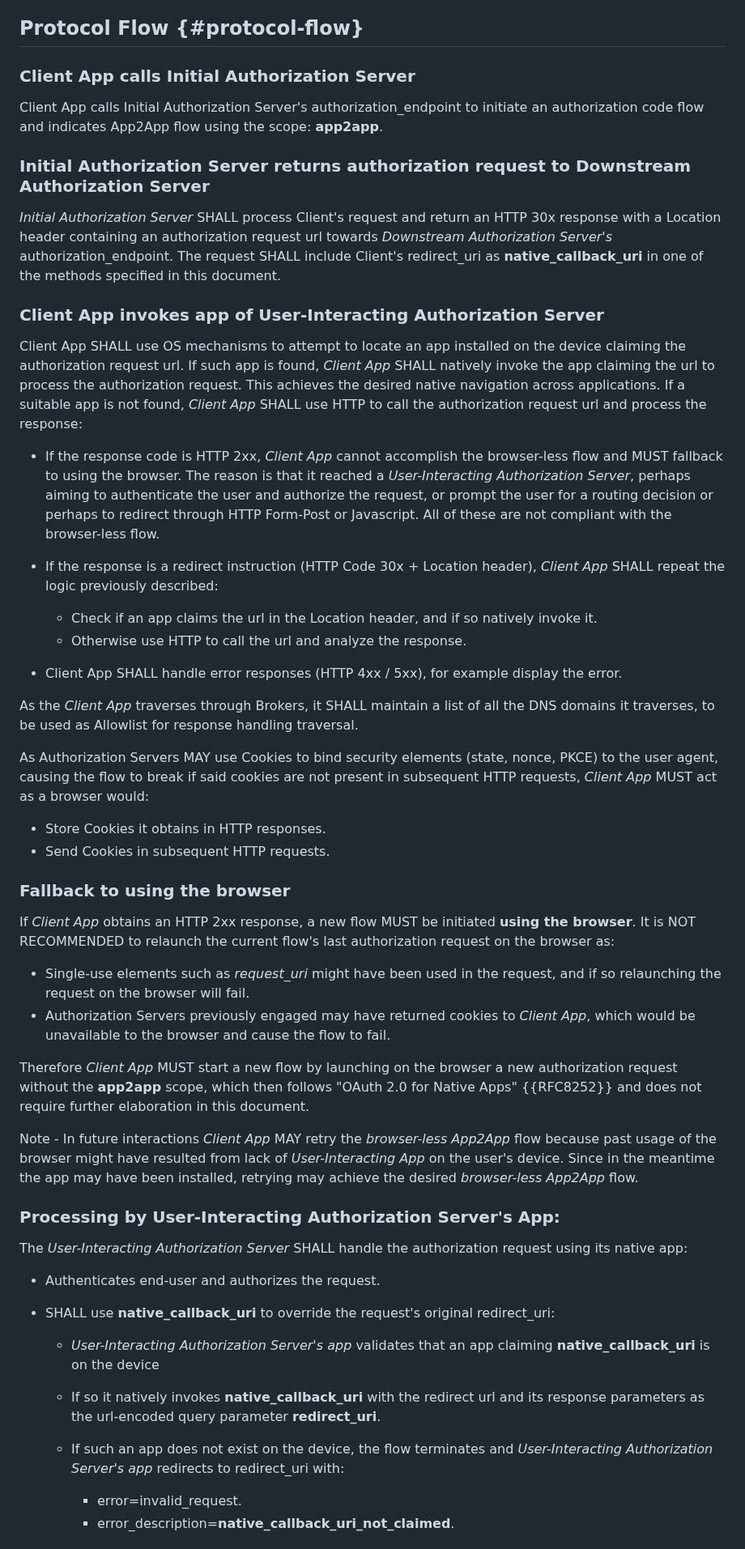
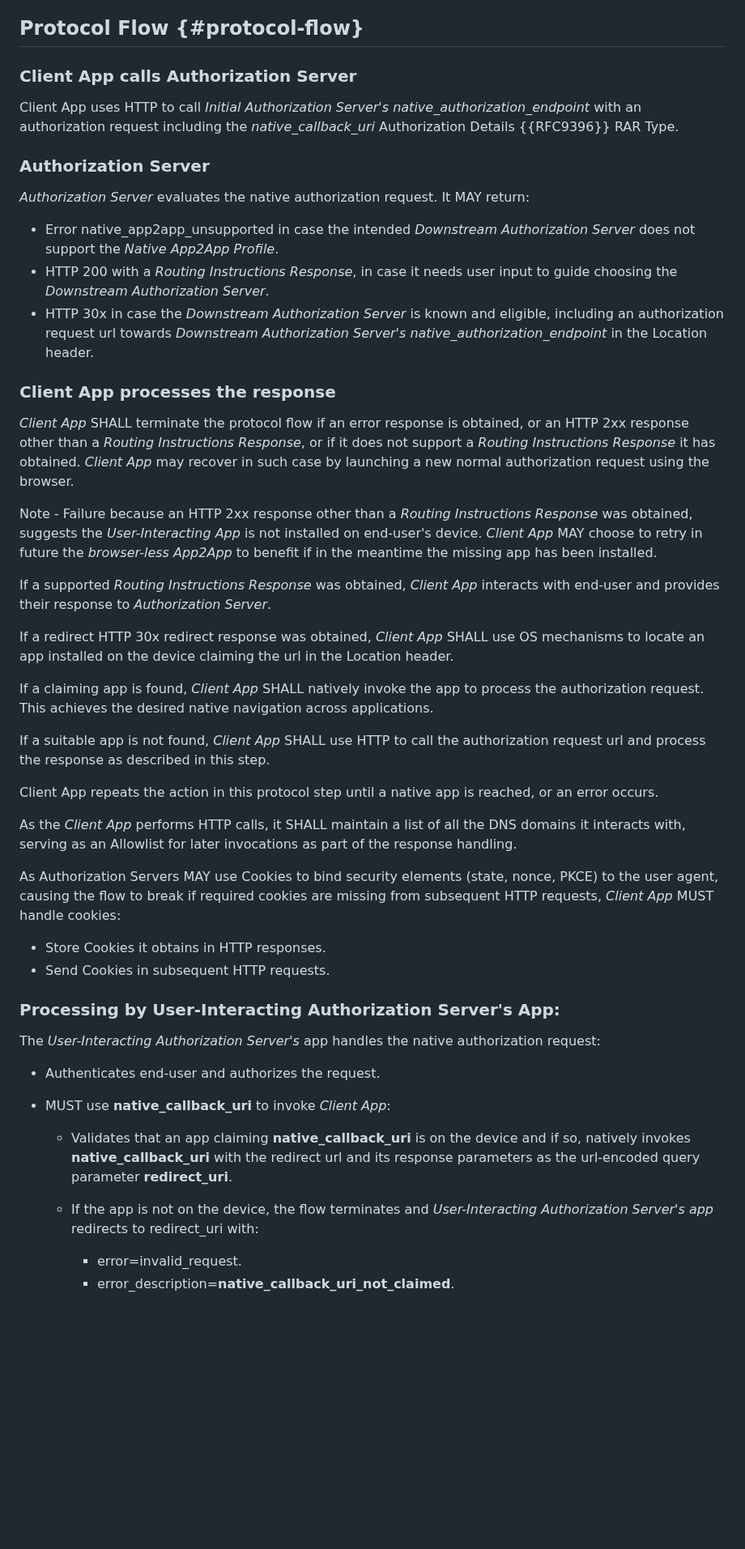
Before and after one commit to yaron-zehavi/oauth-app2app-browserless, a Markdown page: draft-zehavi-oauth-app2app-browserless.md, the part around one of its changes. Shown at 81% size. GitHub-like rendering; blank space fills up the shorter version.

Commit message:
protocol flow optimization

```diff
--- a/draft-zehavi-oauth-app2app-browserless.md
+++ b/draft-zehavi-oauth-app2app-browserless.md
@@ -355,57 +355,52 @@ Example *Client App* response following end-user input entry:
 
 ## Protocol Flow {#protocol-flow}
 
-### Client App calls Initial Authorization Server
+### Client App calls Authorization Server
 
-Client App calls Initial Authorization Server's authorization_endpoint to initiate an authorization code flow and indicates App2App flow using the scope: **app2app**.
+Client App uses HTTP to call *Initial Authorization Server's* *native_authorization_endpoint* with an authorization request including the *native_callback_uri* Authorization Details {{RFC9396}} RAR Type.
 
-### Initial Authorization Server returns authorization request to Downstream Authorization Server
+### Authorization Server
 
-*Initial Authorization Server* SHALL process Client's request and return an HTTP 30x response with a Location header containing an authorization request url towards *Downstream Authorization Server's* authorization_endpoint.
-The request SHALL include Client's redirect_uri as **native_callback_uri** in one of the methods specified in this document.
+*Authorization Server* evaluates the native authorization request.
+It MAY return:
 
-### Client App invokes app of User-Interacting Authorization Server
+* Error native_app2app_unsupported in case the intended *Downstream Authorization Server* does not support the *Native App2App Profile*.
+* HTTP 200 with a *Routing Instructions Response*, in case it needs user input to guide choosing the *Downstream Authorization Server*.
+* HTTP 30x in case the *Downstream Authorization Server* is known and eligible, including an authorization request url towards *Downstream Authorization Server's* *native_authorization_endpoint* in the Location header.
 
-Client App SHALL use OS mechanisms to attempt to locate an app installed on the device claiming the authorization request url.
-If such app is found, *Client App* SHALL natively invoke the app claiming the url to process the authorization request. This achieves the desired native navigation across applications.
-If a suitable app is not found, *Client App* SHALL use HTTP to call the authorization request url and process the response:
+### Client App processes the response
 
-* If the response code is HTTP 2xx, *Client App* cannot accomplish the browser-less flow and MUST fallback to using the browser. The reason is that it reached a *User-Interacting Authorization Server*, perhaps aiming to authenticate the user and authorize the request, or prompt the user for a routing decision or perhaps to redirect through HTTP Form-Post or Javascript. All of these are not compliant with the browser-less flow.
-* If the response is a redirect instruction (HTTP Code 30x + Location header), *Client App* SHALL repeat the logic previously described:
+*Client App* SHALL terminate the protocol flow if an error response is obtained, or an HTTP 2xx response other than a *Routing Instructions Response*, or if it does not support a *Routing Instructions Response* it has obtained. *Client App* may recover in such case by launching a new normal authorization request using the browser.
 
-  * Check if an app claims the url in the Location header, and if so natively invoke it.
-  * Otherwise use HTTP to call the url and analyze the response.
-* Client App SHALL handle error responses (HTTP 4xx / 5xx), for example display the error.
+Note - Failure because an HTTP 2xx response other than a *Routing Instructions Response* was obtained, suggests the *User-Interacting App* is not installed on end-user's device.
+*Client App* MAY choose to retry in future the *browser-less App2App* to benefit if in the meantime the missing app has been installed.
 
-As the *Client App* traverses through Brokers, it SHALL maintain a list of all the DNS domains it traverses, to be used as Allowlist for response handling traversal.
+If a supported *Routing Instructions Response* was obtained, *Client App* interacts with end-user and provides their response to *Authorization Server*.
 
-As Authorization Servers MAY use Cookies to bind security elements (state, nonce, PKCE) to the user agent, causing the flow to break if said cookies are not present in subsequent HTTP requests, *Client App* MUST act as a browser would:
+If a redirect HTTP 30x redirect response was obtained, *Client App* SHALL use OS mechanisms to locate an app installed on the device claiming the url in the Location header.
+
+If a claiming app is found, *Client App* SHALL natively invoke the app to process the authorization request. This achieves the desired native navigation across applications.
+
+If a suitable app is not found, *Client App* SHALL use HTTP to call the authorization request url and process the response as described in this step.
+
+Client App repeats the action in this protocol step until a native app is reached, or an error occurs.
+
+As the *Client App* performs HTTP calls, it SHALL maintain a list of all the DNS domains it interacts with, serving as an Allowlist for later invocations as part of the response handling.
+
+As Authorization Servers MAY use Cookies to bind security elements (state, nonce, PKCE) to the user agent, causing the flow to break if required cookies are missing from subsequent HTTP requests, *Client App* MUST handle cookies:
 
 * Store Cookies it obtains in HTTP responses.
 * Send Cookies in subsequent HTTP requests.
 
-### Fallback to using the browser
-
-If *Client App* obtains an HTTP 2xx response, a new flow MUST be initiated **using the browser**. It is NOT RECOMMENDED to relaunch the current flow's last authorization request on the browser as:
-
-* Single-use elements such as *request_uri* might have been used in the request, and if so relaunching the request on the browser will fail.
-* Authorization Servers previously engaged may have returned cookies to *Client App*, which would be unavailable to the browser and cause the flow to fail.
-
-Therefore *Client App* MUST start a new flow by launching on the browser a new authorization request without the **app2app** scope, which then follows "OAuth 2.0 for Native Apps" {{RFC8252}} and does not require further elaboration in this document.
-
-Note - In future interactions *Client App* MAY retry the *browser-less App2App* flow because past usage of the browser might have resulted from lack of *User-Interacting App* on the user's device.
-Since in the meantime the app may have been installed, retrying may achieve the desired *browser-less App2App* flow.
-
 ### Processing by User-Interacting Authorization Server's App:
 
-The *User-Interacting Authorization Server* SHALL handle the authorization request using its native app:
+The *User-Interacting Authorization Server's* app handles the native authorization request:
 
 * Authenticates end-user and authorizes the request.
-* SHALL use **native_callback_uri** to override the request's original redirect_uri:
+* MUST use **native_callback_uri** to invoke *Client App*:
 
-  * *User-Interacting Authorization Server's app* validates that an app claiming **native_callback_uri** is on the device
-  * If so it natively invokes **native_callback_uri** with the redirect url and its response parameters as the url-encoded query parameter **redirect_uri**.
-  * If such an app does not exist on the device, the flow terminates and *User-Interacting Authorization Server's app* redirects to redirect_uri with:
+  * Validates that an app claiming **native_callback_uri** is on the device and if so, natively invokes **native_callback_uri** with the redirect url and its response parameters as the url-encoded query parameter **redirect_uri**.
+  * If the app is not on the device, the flow terminates and *User-Interacting Authorization Server's app* redirects to redirect_uri with:
 
     * error=invalid_request.
     * error_description=**native_callback_uri_not_claimed**.
```
Also changed, not shown: other parts of draft-zehavi-oauth-app2app-browserless.md (+7 -7 lines).
